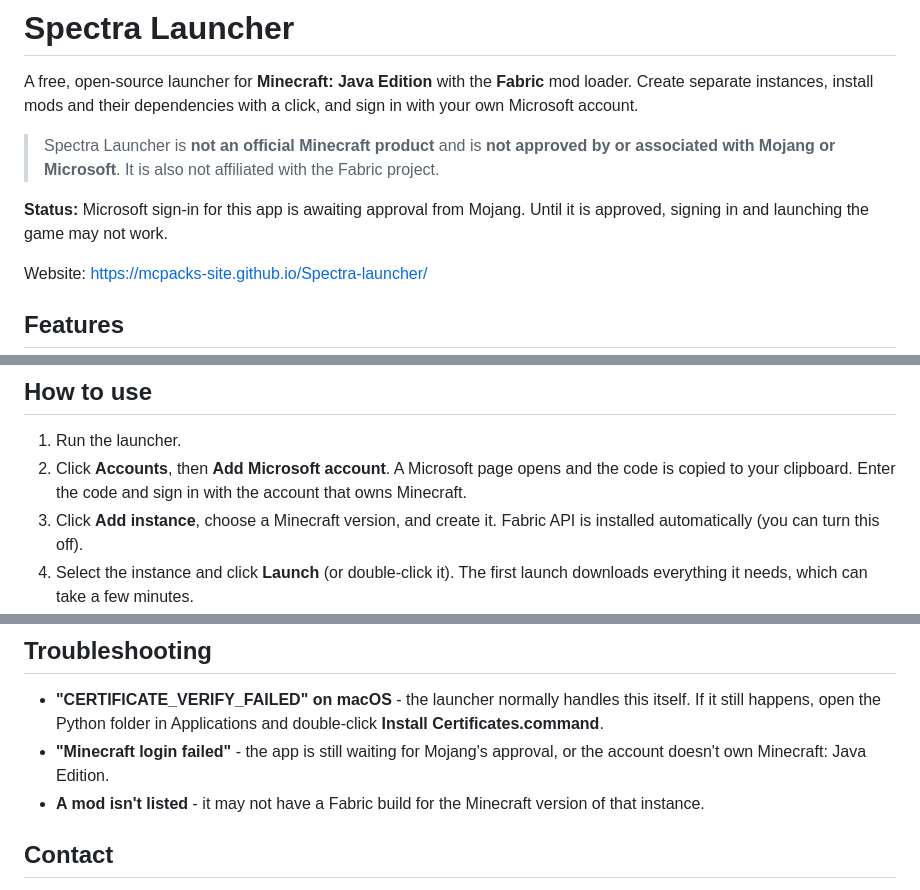
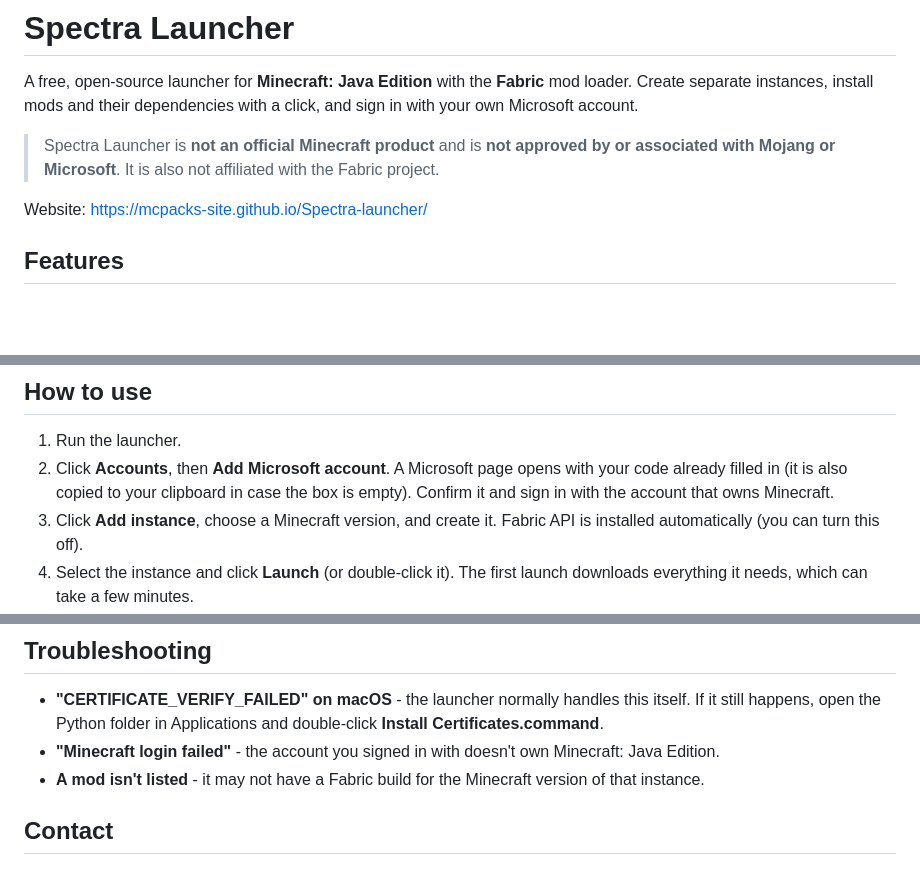
Before and after one commit to mcpacks-site/Spectra-launcher, a Markdown page: readme.md, 3 parts joined by grey strips. Rendered like a GitHub page; blank space fills up the shorter version.

Commit message:
Revise Microsoft account sign-in instructions
Updated instructions for adding a Microsoft account and clarified login failure message.

```diff
--- a/readme.md
+++ b/readme.md
@@ -4,8 +4,6 @@ A free, open-source launcher for **Minecraft: Java Edition** with the **Fabric**
 Create separate instances, install mods and their dependencies with a click, and sign in with your own Microsoft account.
 
 > Spectra Launcher is **not an official Minecraft product** and is **not approved by or associated with Mojang or Microsoft**. It is also not affiliated with the Fabric project.
-
-**Status:** Microsoft sign-in for this app is awaiting approval from Mojang. Until it is approved, signing in and launching the game may not work.
 
 Website: https://mcpacks-site.github.io/Spectra-launcher/
 
@@ -34,7 +32,7 @@ On some systems the command is `python3 fabric_launcher.py`.
 ## How to use
 
 1. Run the launcher.
-2. Click **Accounts**, then **Add Microsoft account**. A Microsoft page opens and the code is copied to your clipboard. Enter the code and sign in with the account that owns Minecraft.
+2. Click **Accounts**, then **Add Microsoft account**. A Microsoft page opens with your code already filled in (it is also copied to your clipboard in case the box is empty). Confirm it and sign in with the account that owns Minecraft.
 3. Click **Add instance**, choose a Minecraft version, and create it. Fabric API is installed automatically (you can turn this off).
 4. Select the instance and click **Launch** (or double-click it). The first launch downloads everything it needs, which can take a few minutes.
 5. Use **Edit / Mods** to change memory and Java settings, and to search for and install mods.
@@ -65,7 +63,7 @@ Sign-in uses Microsoft's standard device code flow with the scope `XboxLive.sign
 ## Troubleshooting
 
 - **"CERTIFICATE_VERIFY_FAILED" on macOS** - the launcher normally handles this itself. If it still happens, open the Python folder in Applications and double-click **Install Certificates.command**.
-- **"Minecraft login failed"** - the app is still waiting for Mojang's approval, or the account doesn't own Minecraft: Java Edition.
+- **"Minecraft login failed"** - the account you signed in with doesn't own Minecraft: Java Edition.
 - **A mod isn't listed** - it may not have a Fabric build for the Minecraft version of that instance.
 
 ## Contact
```
